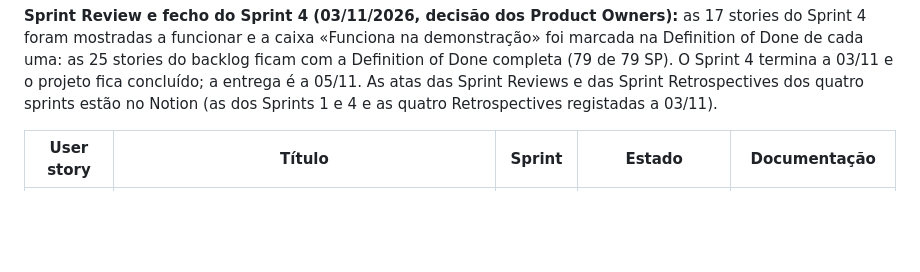
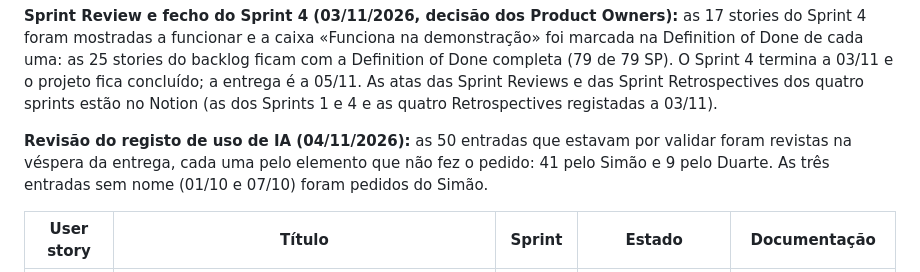
Before and after one commit to Simaooo27/recomendador-ucs-opcionais, a Markdown page: PROJETO.md, the part around the change. Drawn GitHub-style; blank space fills up the shorter version.

```diff
--- a/PROJETO.md
+++ b/PROJETO.md
@@ -57,6 +57,8 @@ Projeto 1 de Metodologias Ágeis (Scrum) · Duarte Eusébio e Simão Almeida
 **Preparação do fecho do Sprint 4 (31/10/2026; feita pelo Claude a pedido do PO):** os PR #56 a #60 foram juntados pelo PO. O PR #58 (US48) ficou no ramo do #57, que já estava na `main`, e só chegou à `main` no PR de fecho. A US48 entra no Sprint 4 e foi aceite pelo PO a 31/10: o Sprint 4 fica com 49 SP. **Cada story passou a ter a sua própria Definition of Done**, no README da sua pasta: os critérios de aceitação dessa story, com os testes que os verificam, e o mínimo da equipa ([regras, secção 11](docs/geral/02-regras-de-geracao-de-codigo.md#11-definition-of-done)). Os Product Owners dispensaram a revisão do código no GitHub (o Simão acompanhou todo o trabalho; nenhum PR tem revisão formal), e isso fica escrito na Definition of Done de cada story. Falta só mostrar as stories do Sprint 4 na Sprint Review de 05/11. As retrospetivas não estão registadas em nenhum sprint: ver as [cerimónias Scrum](docs/geral/07-cerimonias-scrum.md), que têm também o guião da Sprint Review. Sem story: no máximo 3 emails de recuperação por conta e por hora (US47), a autorização da US37 na exportação dos dados (US46) e o ícone do separador com as cores do visual calmo.
 
 **Sprint Review e fecho do Sprint 4 (03/11/2026, decisão dos Product Owners):** as 17 stories do Sprint 4 foram mostradas a funcionar e a caixa «Funciona na demonstração» foi marcada na Definition of Done de cada uma: as 25 stories do backlog ficam com a Definition of Done completa (79 de 79 SP). O Sprint 4 termina a 03/11 e o projeto fica concluído; a entrega é a 05/11. As atas das Sprint Reviews e das Sprint Retrospectives dos quatro sprints estão no Notion (as dos Sprints 1 e 4 e as quatro Retrospectives registadas a 03/11).
+
+**Revisão do registo de uso de IA (04/11/2026):** as 50 entradas que estavam por validar foram revistas na véspera da entrega, cada uma pelo elemento que não fez o pedido: 41 pelo Simão e 9 pelo Duarte. As três entradas sem nome (01/10 e 07/10) foram pedidos do Simão.
 
 | User story | Título | Sprint | Estado | Documentação |
 |---|---|---|---|---|
```
Also changed, not shown: docs/geral/registo-de-uso-de-ia.md (+51 -50 lines).
